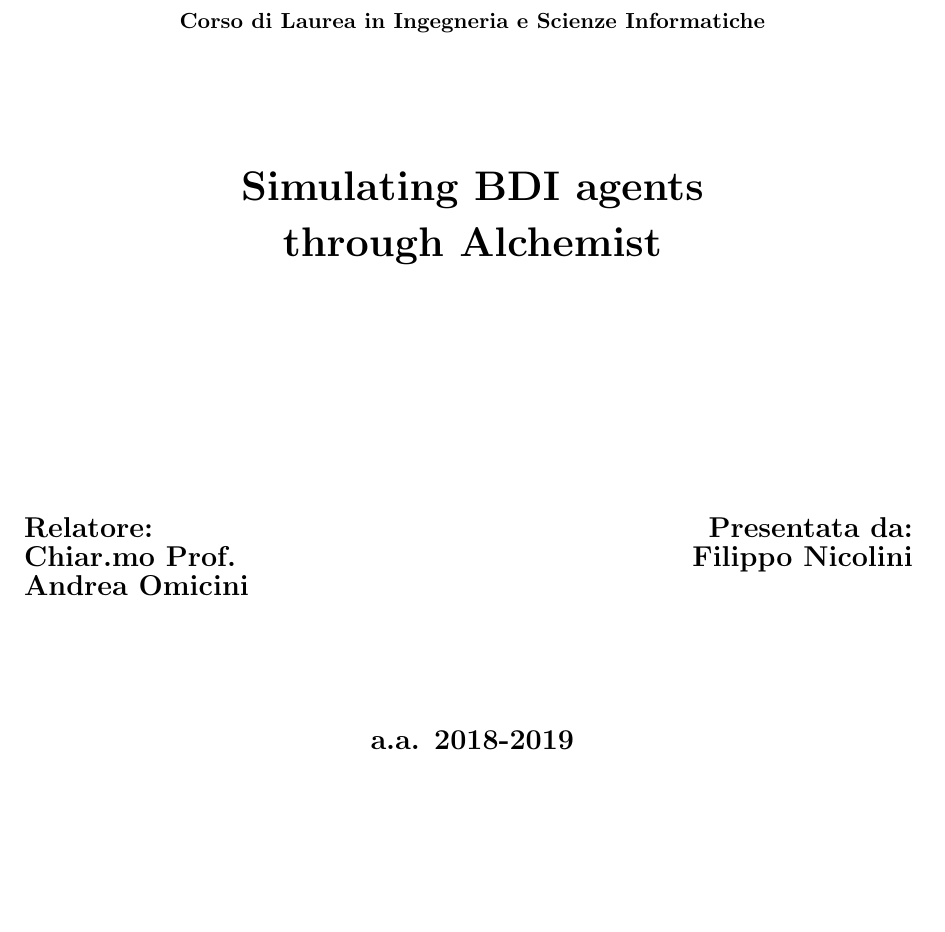
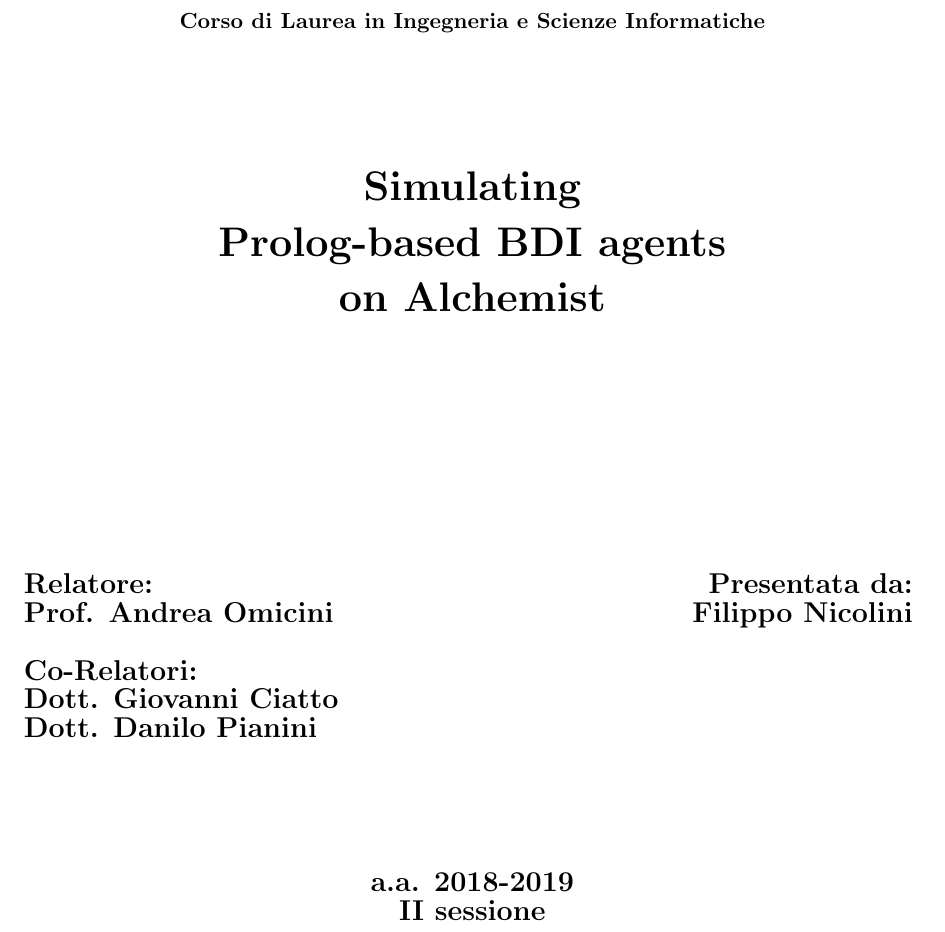
Before and after one commit to FilippoNicolini/agent-simulation-in-alchemist, a LaTeX document (frontespizio_tesi.tex): part of the page, cut so that both start at the same text, the shorter picture padded with empty space. Compiled offline with pdfLaTeX.

Commit message:
Aggiornato frontespizio

```diff
--- a/frontespizio_tesi.tex
+++ b/frontespizio_tesi.tex
@@ -16,19 +16,22 @@
 \end{center}
 \vspace{15mm}
 \begin{center}
-{\LARGE{\bf Simulating BDI agents}}\\
+{\LARGE{\bf Simulating}}\\
 \vspace{3mm}
-{\LARGE{\bf through Alchemist}}\\
-%\vspace{3mm}
-%{\LARGE{\bf TESI}}\\
+{\LARGE{\bf Prolog-based BDI agents}}\\
+\vspace{3mm}
+{\LARGE{\bf on Alchemist}}\\
 \end{center}
 \vspace{40mm}
 \par
 \noindent
 \begin{minipage}[t]{0.47\textwidth}
 {\large{\bf Relatore:\\
-Chiar.mo Prof.\\
-Andrea Omicini}}
+Prof. Andrea Omicini\\\\}}
+{\large{\bf Co-Relatori:\\
+Dott. Giovanni Ciatto\\
+Dott. Danilo Pianini
+}}
 \end{minipage}
 \hfill
 \begin{minipage}[t]{0.47\textwidth}\raggedleft
@@ -39,7 +42,8 @@
 \begin{center}
 {\large{\bf
 %Sessione\\%inserire il numero della sessione in cui ci si laurea
-a.a. 2018-2019 }}%inserire l'anno accademico a cui si � iscritti
+a.a. 2018-2019\\
+II sessione}}%inserire l'anno accademico a cui si � iscritti
 \end{center}
 \end{titlepage}
 \end{document}
```
Also changed, not shown: frontespizio_tesi.pdf.
